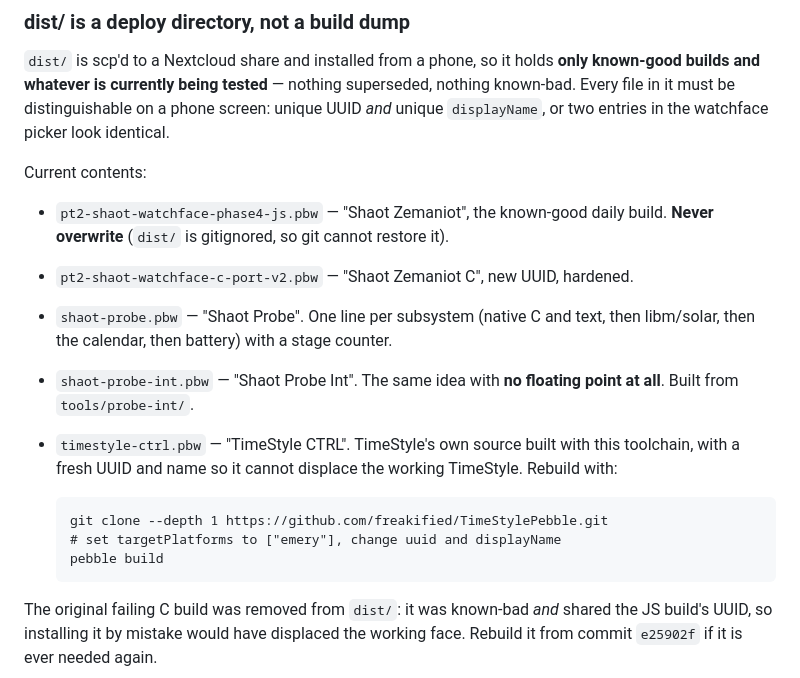
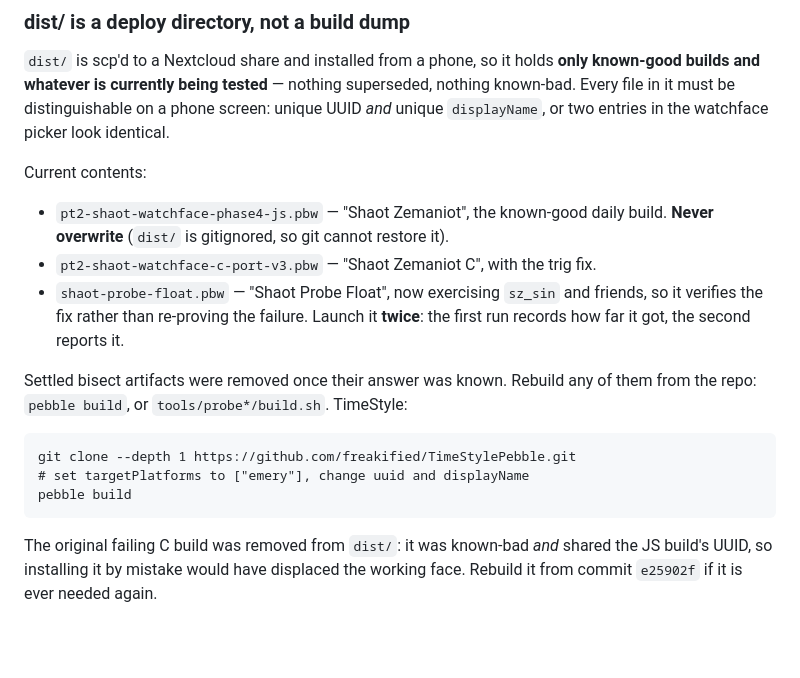
Before and after one commit to rosenbergj/pebble-shaot-zemaniot, a Markdown page: STATUS.md, the part around one of its changes. Rendered like a GitHub page; blank space fills up the shorter version.

Commit message:
record the root cause and how the bisect found it
Co-Authored-By: Claude Opus 5 <noreply@anthropic.com>

```diff
--- a/STATUS.md
+++ b/STATUS.md
@@ -104,18 +89,17 @@ Current contents:
 
 - `pt2-shaot-watchface-phase4-js.pbw` — "Shaot Zemaniot", the known-good daily
   build. **Never overwrite** (`dist/` is gitignored, so git cannot restore it).
-- `pt2-shaot-watchface-c-port-v2.pbw` — "Shaot Zemaniot C", new UUID, hardened.
-- `shaot-probe.pbw` — "Shaot Probe". One line per subsystem (native C and text,
-  then libm/solar, then the calendar, then battery) with a stage counter.
-- `shaot-probe-int.pbw` — "Shaot Probe Int". The same idea with **no floating
-  point at all**. Built from `tools/probe-int/`.
-- `timestyle-ctrl.pbw` — "TimeStyle CTRL". TimeStyle's own source built with
-  this toolchain, with a fresh UUID and name so it cannot displace the working
-  TimeStyle. Rebuild with:
+- `pt2-shaot-watchface-c-port-v3.pbw` — "Shaot Zemaniot C", with the trig fix.
+- `shaot-probe-float.pbw` — "Shaot Probe Float", now exercising `sz_sin` and
+  friends, so it verifies the fix rather than re-proving the failure. Launch it
+  **twice**: the first run records how far it got, the second reports it.
 
-      git clone --depth 1 https://github.com/freakified/TimeStylePebble.git
-      # set targetPlatforms to ["emery"], change uuid and displayName
-      pebble build
+Settled bisect artifacts were removed once their answer was known. Rebuild any
+of them from the repo: `pebble build`, or `tools/probe*/build.sh`. TimeStyle:
+
+    git clone --depth 1 https://github.com/freakified/TimeStylePebble.git
+    # set targetPlatforms to ["emery"], change uuid and displayName
+    pebble build
 
 The original failing C build was removed from `dist/`: it was known-bad *and*
 shared the JS build's UUID, so installing it by mistake would have displaced the
```
Also changed, not shown: other parts of STATUS.md (+43 -58 lines).
